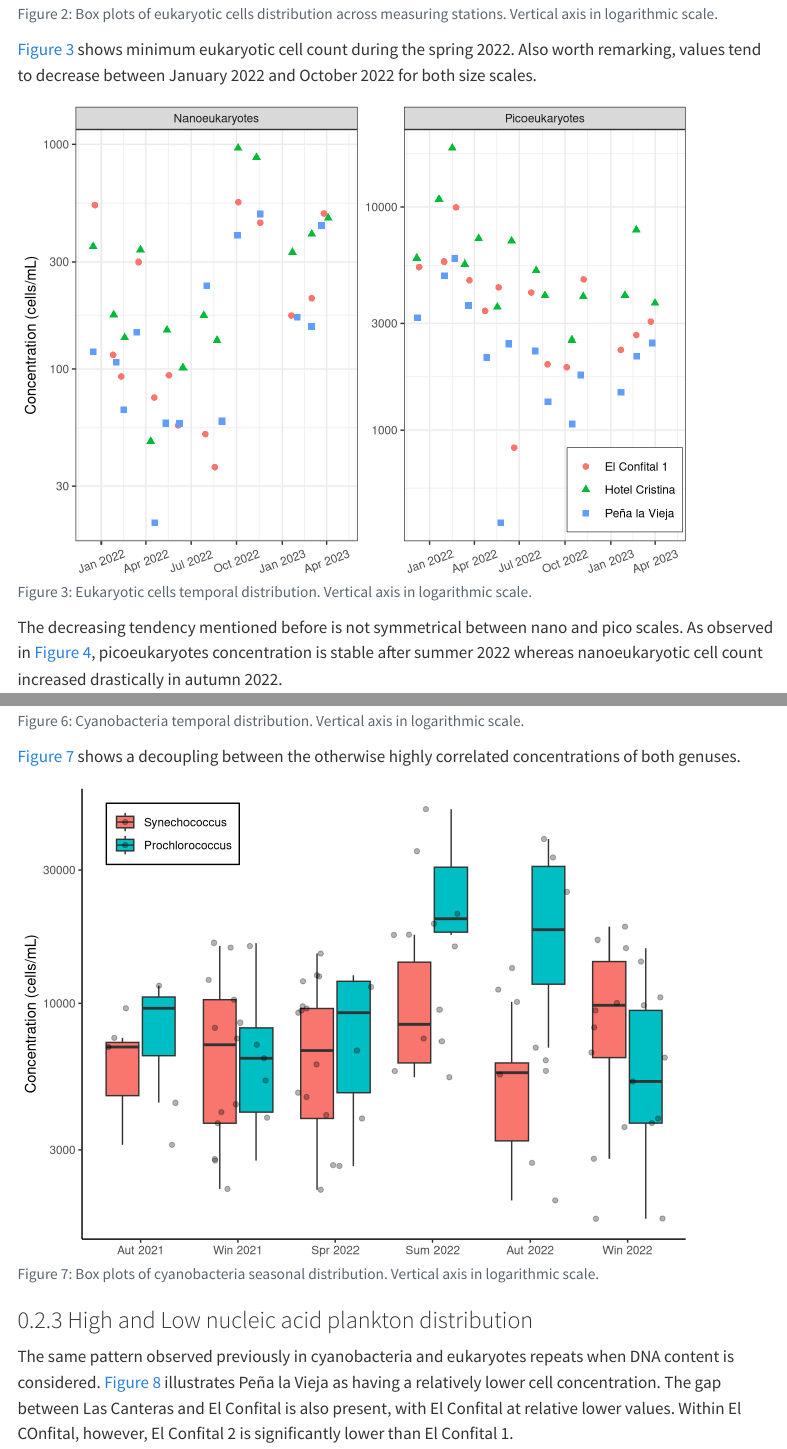
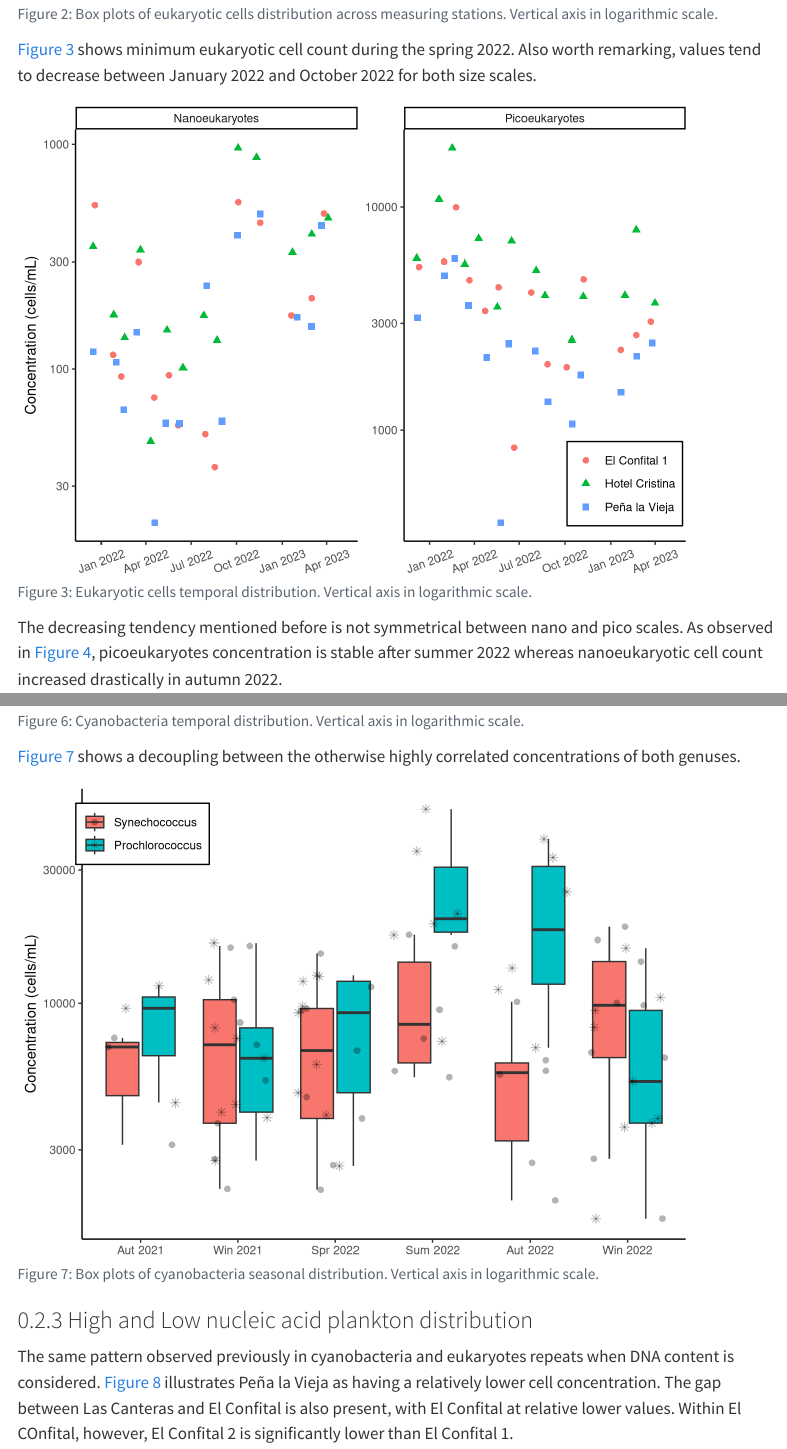
Before and after one commit to vgoliga/canteras-microbiome, a Quarto document (cells.qmd): the page in a window 1100 px wide, from 1540 px down, and a second part further down, joined at a grey line. Rendered offline with R 4.5, knitr and Pandoc in place of Quarto, with nearby package versions; code that draws random numbers runs with fixed seeds of ours; menus at the side of the page are left out.

Commit message:
Changed themes for scatter plots

````diff
--- a/cells.qmd
+++ b/cells.qmd
@@ -94,11 +94,11 @@ cells |>
   scale_y_log10() +
   scale_x_datetime(breaks = seasons_limits, date_labels = "%b %Y", name = NULL) +
   labs(y = "Concentration (cells/mL)") +
-  theme_bw() +
+  theme_classic() +
   theme(
     axis.text.x = element_text(angle = 20, vjust = .5),
-    legend.background = element_rect(color = "black", linewidth = .2),
-    legend.position = "inside", legend.position.inside = c(.9, .125)
+    legend.background = element_rect(color = "black", linewidth = .5),
+    legend.position = "inside", legend.position.inside = c(.9, .14)
   )
 ```
 
@@ -182,15 +183,16 @@ cells |>
   filter(!is.na(season) & !is.na(conc)) |>
   ggplot(aes(x = season, y = conc, fill = celltype)) +
   geom_boxplot(outliers = F) +
-  geom_jitter(alpha = .3) +
+  geom_jitter(aes(shape = celltype), alpha = .3, size = 2) +
   scale_x_discrete(labels = labels_season, name = NULL) +
   scale_y_log10() +
+  scale_shape_manual(values = c(16, 8), labels = labels_celltype, name = NULL) +
   scale_fill_discrete(labels = labels_celltype, name = NULL) +
   labs(y = "Concentration (cells/mL)") +
   theme_classic() +
   theme(
     legend.background = element_rect(color = "black", linewidth = .5),
-    legend.position = "inside", legend.position.inside = c(.15, .9))
+    legend.position = "inside", legend.position.inside = c(.1, .9))
 ```
 
 ### High and Low nucleic acid plankton distribution
````
Also changed, not shown: cells.qmd (11 more changed lines).
